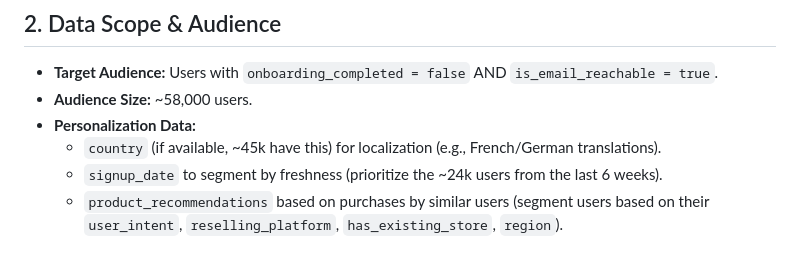
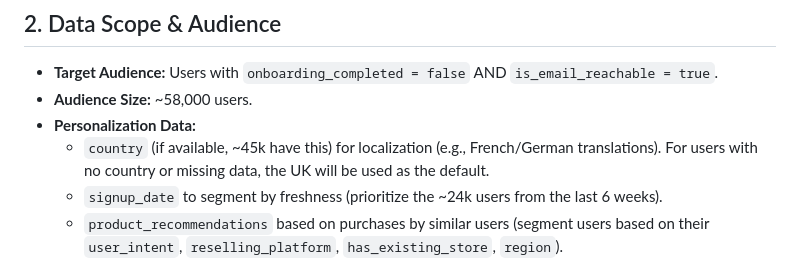
Before and after one commit to ShahirShamim/fleek-casestudy-task2, a Markdown page: App_Install_Push.md, the part around the change. Rendered like a GitHub page.

```diff
--- a/App_Install_Push.md
+++ b/App_Install_Push.md
@@ -11,7 +11,7 @@
 - **Target Audience:** Users with `onboarding_completed = false` AND `is_email_reachable = true`.
 - **Audience Size:** ~58,000 users.
 - **Personalization Data:**
-  - `country` (if available, ~45k have this) for localization (e.g., French/German translations).
+  - `country` (if available, ~45k have this) for localization (e.g., French/German translations). For users with no country or missing data, the UK will be used as the default.
   - `signup_date` to segment by freshness (prioritize the ~24k users from the last 6 weeks).
   - `product_recommendations` based on purchases by similar users (segment users based on their `user_intent`, `reselling_platform`, `has_existing_store`, `region`).
 
```
Also changed, not shown: App_Install_Push_Summary.md (+1 -1 lines).
